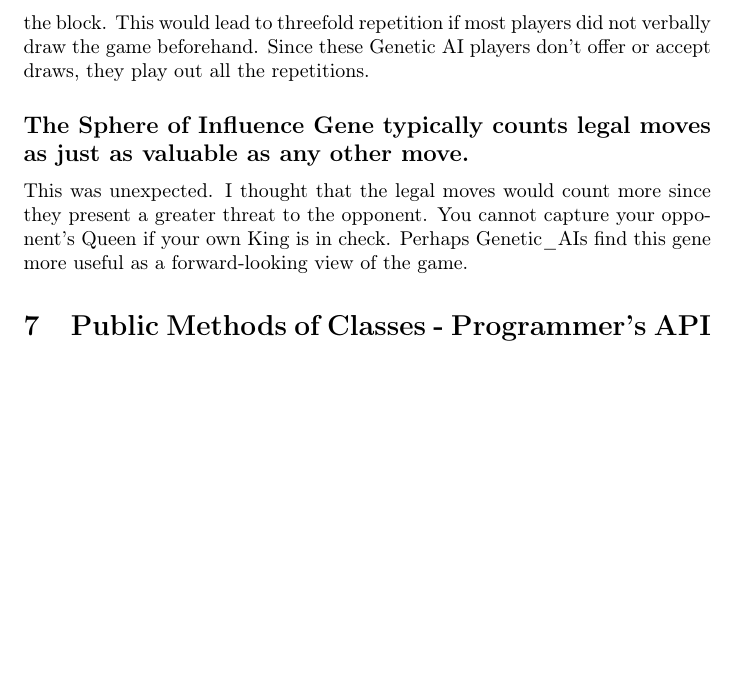
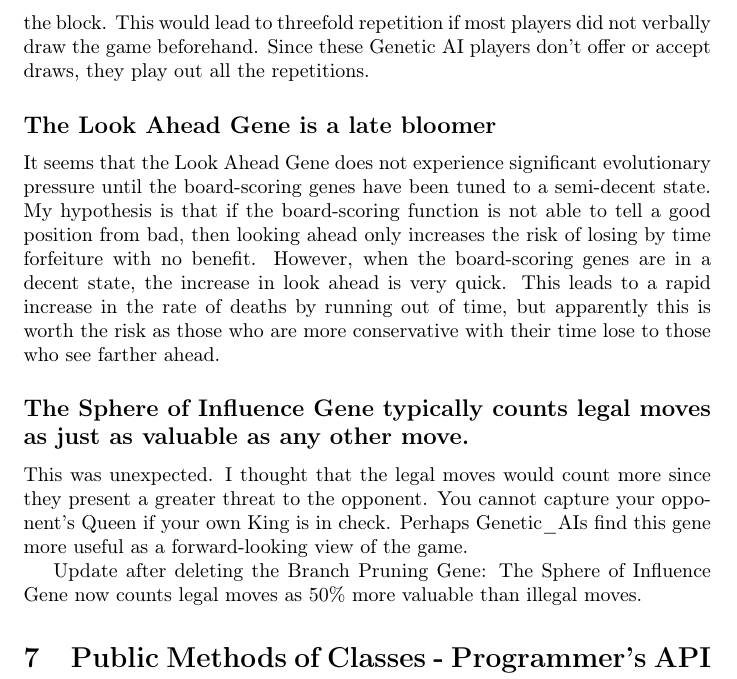
Before and after one commit to MarkZH/Genetic_Chess, a LaTeX paper (doc/reference.tex): part of page 13 of 14, cut so that both start at the same text, the shorter picture padded with empty space. Compiled offline with pdfLaTeX.

Commit message:
More updated docs

```diff
--- a/doc/reference.tex
+++ b/doc/reference.tex
@@ -281,10 +281,15 @@ As an example, the following is a count of all promotions in a gene pool run aft
 
 Most games with human players end in a draw when neither side can force an advantage. This happens when one side can block a crucial move (e.g., a pawn promotion) and the other side cannot remove this block. Since the blocking player does not have a reason to move, he can just repeat moves to maintain the block. This would lead to threefold repetition if most players did not verbally draw the game beforehand. Since these Genetic AI players don't offer or accept draws, they play out all the repetitions.
 
+\subsection*{The Look Ahead Gene is a late bloomer}
+
+It seems that the Look Ahead Gene does not experience significant evolutionary pressure until the board-scoring genes have been tuned to a semi-decent state. My hypothesis is that if the board-scoring function is not able to tell a good position from bad, then looking ahead only increases the risk of losing by time forfeiture with no benefit. However, when the board-scoring genes are in a decent state, the increase in look ahead is very quick. This leads to a rapid increase in the rate of deaths by running out of time, but apparently this is worth the risk as those who are more conservative with their time lose to those who see farther ahead.
 
 \subsection*{The Sphere of Influence Gene typically counts legal moves as just as valuable as any other move.}
 
 This was unexpected. I thought that the legal moves would count more since they present a greater threat to the opponent. You cannot capture your opponent's Queen if your own King is in check. Perhaps Genetic\_AIs find this gene more useful as a forward-looking view of the game.
+
+Update after deleting the Branch Pruning Gene: The Sphere of Influence Gene now counts legal moves as 50\% more valuable than illegal moves.
 
 
 \section{Public Methods of Classes - Programmer's API Reference}
```
Also changed, not shown: doc/reference.pdf.
